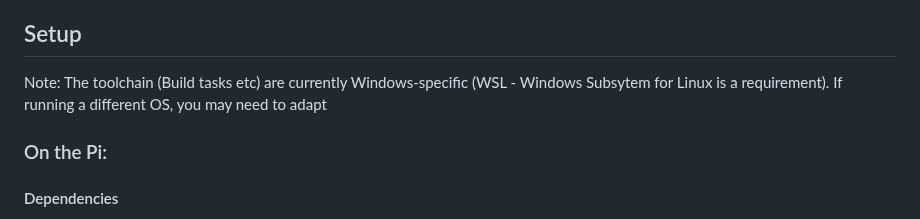
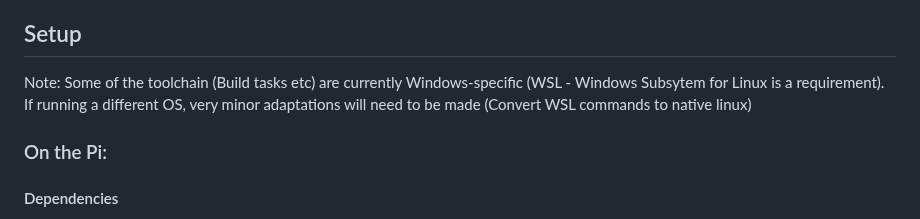
Before and after one commit to evilC/WearWare, a Markdown page: README.md, the part around the change. GitHub-like rendering.

```diff
--- a/README.md
+++ b/README.md
@@ -3,7 +3,8 @@ An application to turn a Raspberry Pi with an LED Matrix into a wearable LED scr
 This repo is very much a Work-in-progress and should not be considered ready for consumption by others
 
 ## Setup
-Note: The toolchain (Build tasks etc) are currently Windows-specific (WSL - Windows Subsytem for Linux is a requirement). If running a different OS, you may need to adapt
+Note: Some of the toolchain (Build tasks etc) are currently Windows-specific (WSL - Windows Subsytem for Linux is a requirement). If running a different OS, very minor adaptations will need to be made (Convert WSL commands to native linux)
+
 ### On the Pi:
 #### Dependencies
 - .NET 10 runtime
```
